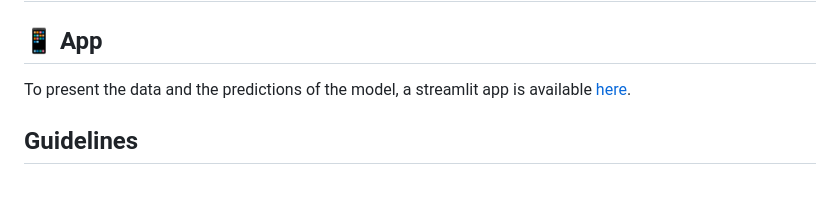
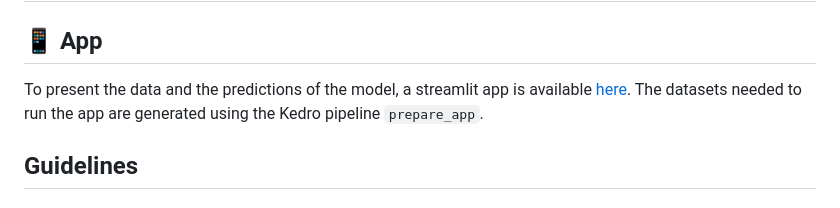
Before and after one commit to BWallyn/velib-prediction, a Markdown page: README.md, the part around the change. Rendered like a GitHub page.

```diff
--- a/README.md
+++ b/README.md
@@ -41,6 +41,7 @@ The training of the model can be found in the Kedro pipeline `train_model`.
 ## 📱 App
 
 To present the data and the predictions of the model, a streamlit app is available [here](https://bwallyn-velib-prediction.streamlit.app).
+The datasets needed to run the app are generated using the Kedro pipeline `prepare_app`.
 
 
 ## Guidelines
```
